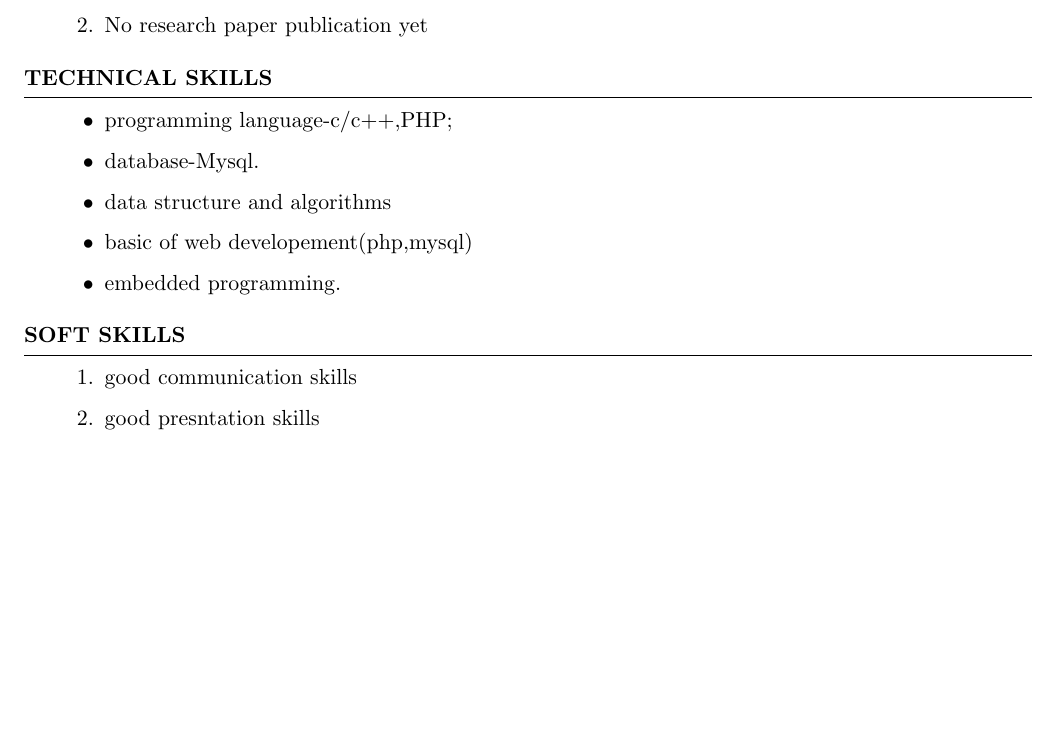
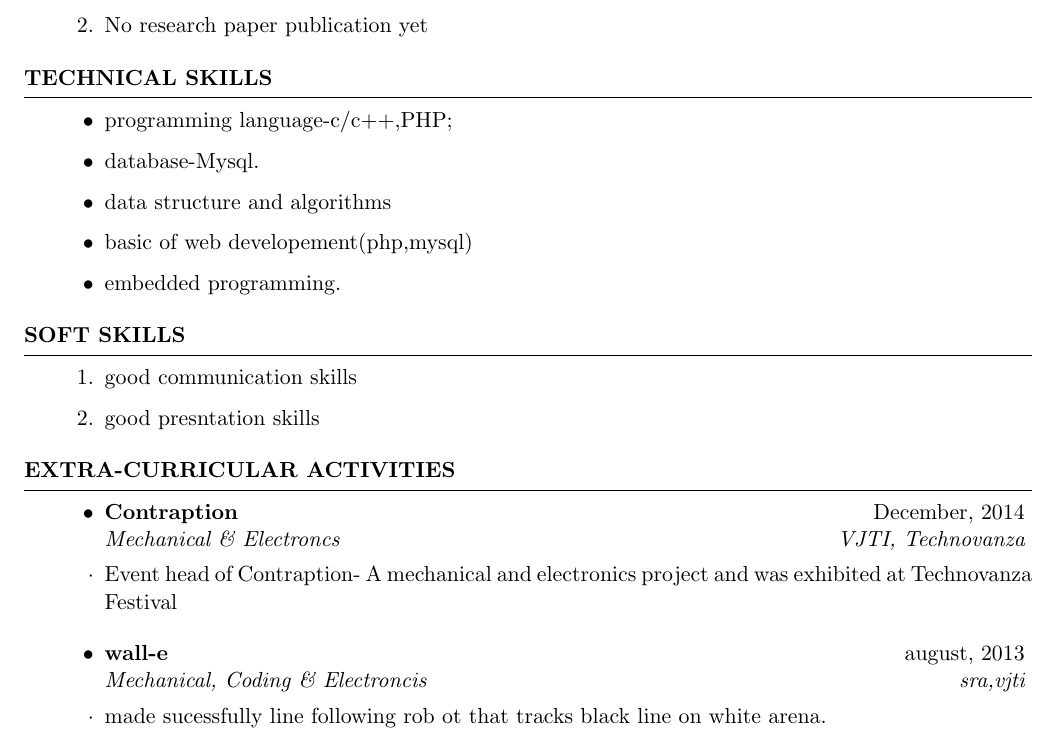
Before and after one commit to imsurajmishra/suraj_resume, a LaTeX CV (doc.tex): part of page 2 of 2, cut so that both start at the same text, the shorter picture padded with empty space. Compiled offline with pdfLaTeX.

Commit message:
extra curricular activities added

```diff
--- a/doc.tex
+++ b/doc.tex
@@ -87,4 +87,15 @@
 		\item good presntation skills
 	\end{enumerate}
 \end{rSection}
+\begin{rSection}{Extra-Curricular Activities}
+	\begin{itemize}
+		\item \begin{rSubsection}{Contraption}{December, 2014}{Mechanical \& Electroncs}{VJTI, Technovanza}
+			\item Event head of Contraption- A mechanical and electronics project and was exhibited at Technovanza Festival
+		\end{rSubsection}
+		\item \begin{rSubsection}{wall-e }{august, 2013}{Mechanical, Coding \& Electroncis}{sra,vjti}
+			\item made sucessfully line following rob ot that tracks black line on white arena.
+		\end{rSubsection}
+
+	\end{itemize}
+\end{rSection}
 \end{document}
```
Also changed, not shown: doc.pdf, 2 other files.
